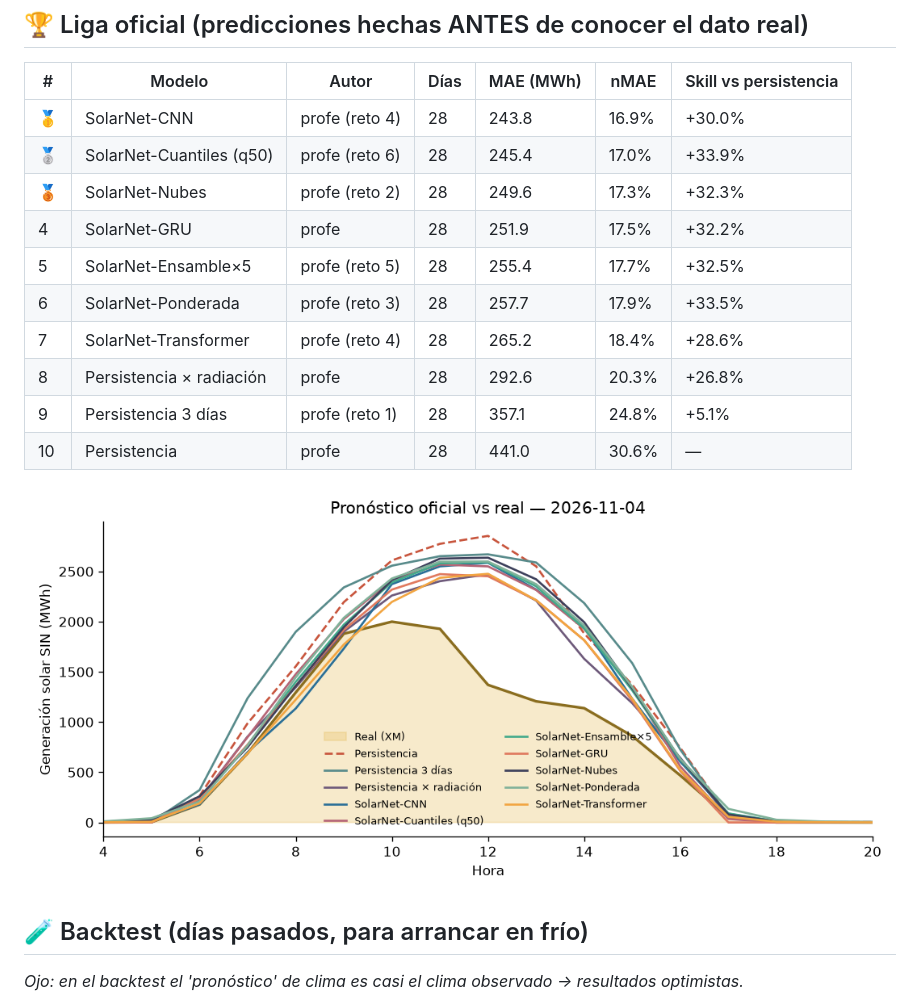
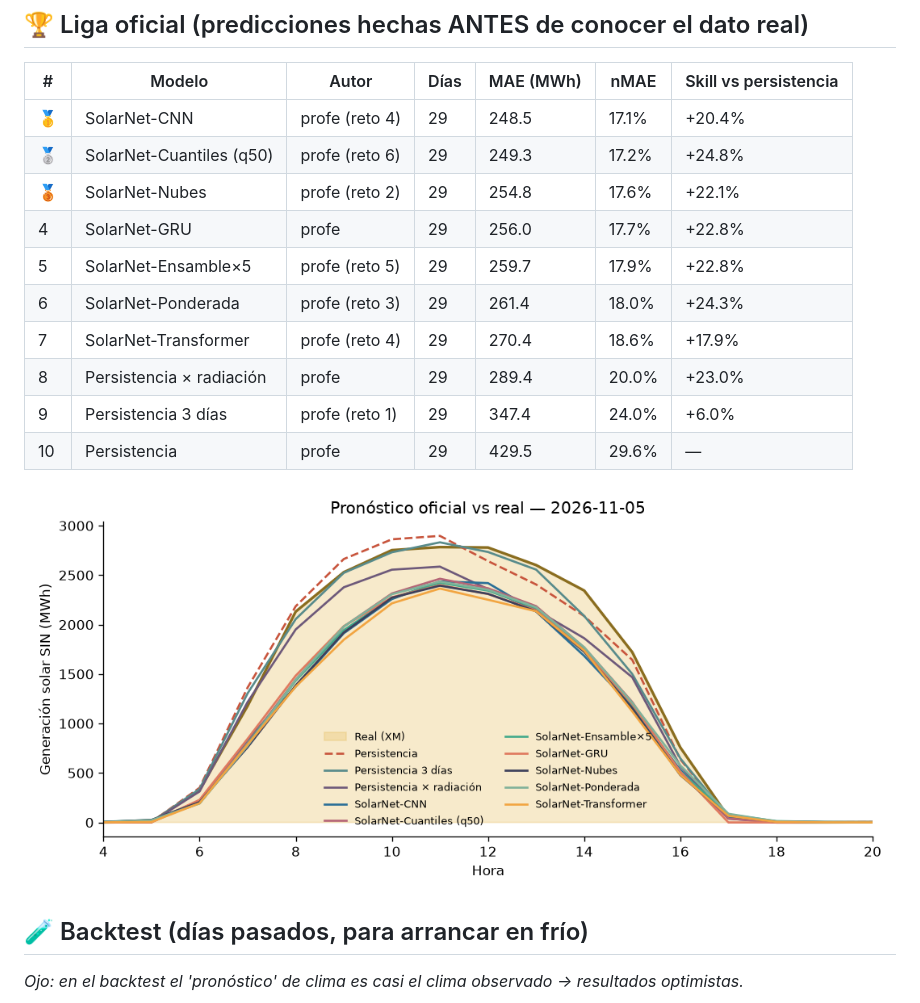
Before and after one commit to JuanCAndes27/liga-solar-xm, a Markdown page: LEADERBOARD.md, the part around one of its changes. Rendered like a GitHub page; pictures changed too: resultados/ultimo_dia.png.

Commit message:
☀️ Pronóstico y leaderboard 2026-11-08

```diff
--- a/LEADERBOARD.md
+++ b/LEADERBOARD.md
@@ -6,16 +6,16 @@ _Actualizado: 2026-11-07 12:15 (hora Colombia) · Métrica: MAE en horas de sol
 
 | # | Modelo | Autor | Días | MAE (MWh) | nMAE | Skill vs persistencia |
 |---|---|---|---|---|---|---|
-| 🥇 | SolarNet-CNN | profe (reto 4) | 28 | 243.8 | 16.9% | +30.0% |
-| 🥈 | SolarNet-Cuantiles (q50) | profe (reto 6) | 28 | 245.4 | 17.0% | +33.9% |
-| 🥉 | SolarNet-Nubes | profe (reto 2) | 28 | 249.6 | 17.3% | +32.3% |
-| 4 | SolarNet-GRU | profe | 28 | 251.9 | 17.5% | +32.2% |
-| 5 | SolarNet-Ensamble×5 | profe (reto 5) | 28 | 255.4 | 17.7% | +32.5% |
-| 6 | SolarNet-Ponderada | profe (reto 3) | 28 | 257.7 | 17.9% | +33.5% |
-| 7 | SolarNet-Transformer | profe (reto 4) | 28 | 265.2 | 18.4% | +28.6% |
-| 8 | Persistencia × radiación | profe | 28 | 292.6 | 20.3% | +26.8% |
-| 9 | Persistencia 3 días | profe (reto 1) | 28 | 357.1 | 24.8% | +5.1% |
-| 10 | Persistencia | profe | 28 | 441.0 | 30.6% | — |
+| 🥇 | SolarNet-CNN | profe (reto 4) | 29 | 248.5 | 17.1% | +20.4% |
+| 🥈 | SolarNet-Cuantiles (q50) | profe (reto 6) | 29 | 249.3 | 17.2% | +24.8% |
+| 🥉 | SolarNet-Nubes | profe (reto 2) | 29 | 254.8 | 17.6% | +22.1% |
+| 4 | SolarNet-GRU | profe | 29 | 256.0 | 17.7% | +22.8% |
+| 5 | SolarNet-Ensamble×5 | profe (reto 5) | 29 | 259.7 | 17.9% | +22.8% |
+| 6 | SolarNet-Ponderada | profe (reto 3) | 29 | 261.4 | 18.0% | +24.3% |
+| 7 | SolarNet-Transformer | profe (reto 4) | 29 | 270.4 | 18.6% | +17.9% |
+| 8 | Persistencia × radiación | profe | 29 | 289.4 | 20.0% | +23.0% |
+| 9 | Persistencia 3 días | profe (reto 1) | 29 | 347.4 | 24.0% | +6.0% |
+| 10 | Persistencia | profe | 29 | 429.5 | 29.6% | — |
 
 ![último día](resultados/ultimo_dia.png)
 
```
Also changed, not shown: other parts of LEADERBOARD.md (+1 -1 lines), 3 other files.
